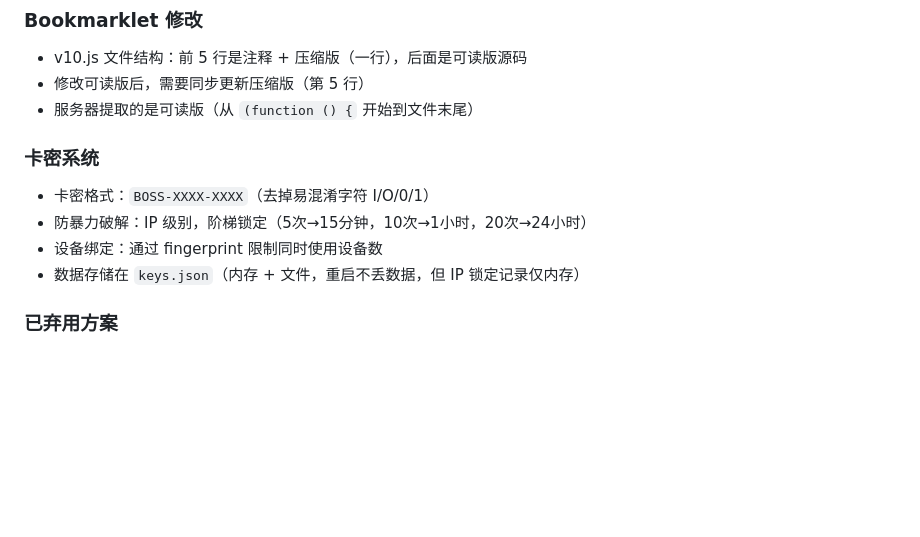
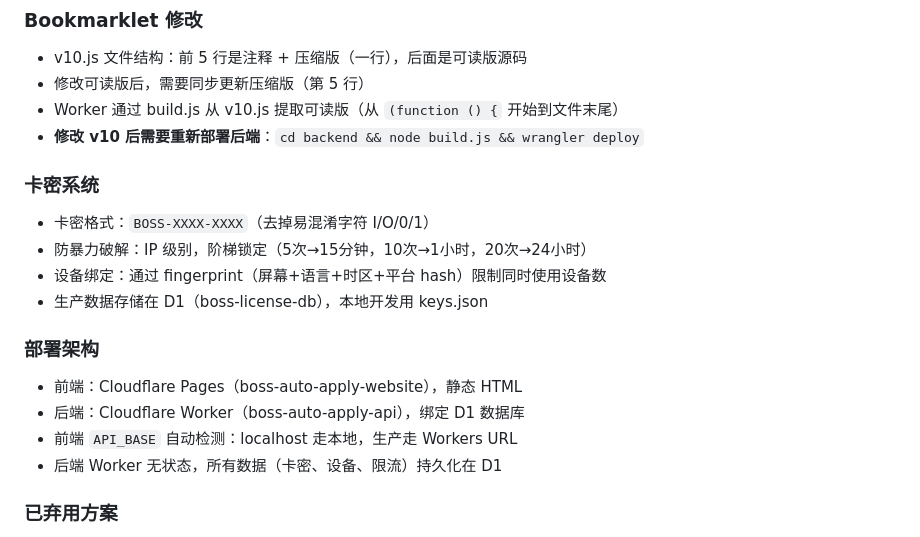
Before and after one commit to JeremyDong22/boss-auto-apply, a Markdown page: CLAUDE.md, the part around one of its changes. GitHub-like rendering; blank space fills up the shorter version.

```diff
--- a/CLAUDE.md
+++ b/CLAUDE.md
@@ -82,13 +95,20 @@ node backend/manage_keys.js enable BOSS-XXXX-XXXX             # 启用
 ### Bookmarklet 修改
 - v10.js 文件结构：前 5 行是注释 + 压缩版（一行），后面是可读版源码
 - 修改可读版后，需要同步更新压缩版（第 5 行）
-- 服务器提取的是可读版（从 `(function () {` 开始到文件末尾）
+- Worker 通过 build.js 从 v10.js 提取可读版（从 `(function () {` 开始到文件末尾）
+- **修改 v10 后需要重新部署后端**：`cd backend && node build.js && wrangler deploy`
 
 ### 卡密系统
 - 卡密格式：`BOSS-XXXX-XXXX`（去掉易混淆字符 I/O/0/1）
 - 防暴力破解：IP 级别，阶梯锁定（5次→15分钟，10次→1小时，20次→24小时）
-- 设备绑定：通过 fingerprint 限制同时使用设备数
-- 数据存储在 `keys.json`（内存 + 文件，重启不丢数据，但 IP 锁定记录仅内存）
+- 设备绑定：通过 fingerprint（屏幕+语言+时区+平台 hash）限制同时使用设备数
+- 生产数据存储在 D1（boss-license-db），本地开发用 keys.json
+
+### 部署架构
+- 前端：Cloudflare Pages（boss-auto-apply-website），静态 HTML
+- 后端：Cloudflare Worker（boss-auto-apply-api），绑定 D1 数据库
+- 前端 `API_BASE` 自动检测：localhost 走本地，生产走 Workers URL
+- 后端 Worker 无状态，所有数据（卡密、设备、限流）持久化在 D1
 
 ### 已弃用方案
 - CDP/MCP 方案：Boss 检测 CDP → 关页面
```
Also changed, not shown: other parts of CLAUDE.md (+34 -21 lines).
